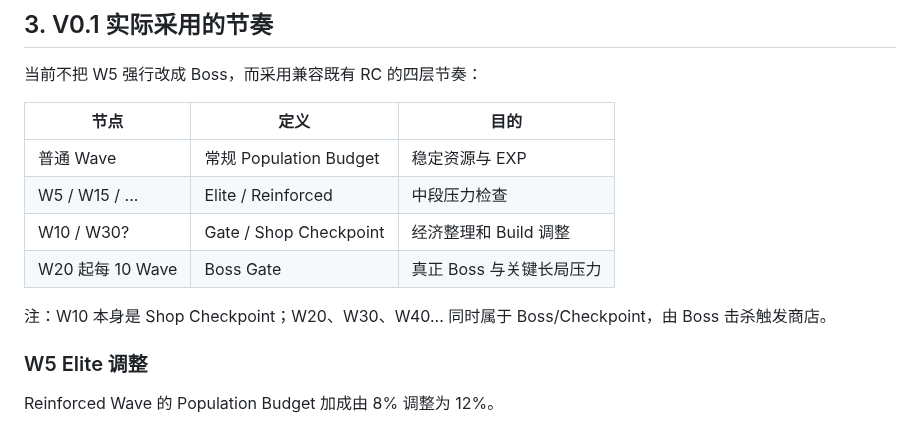
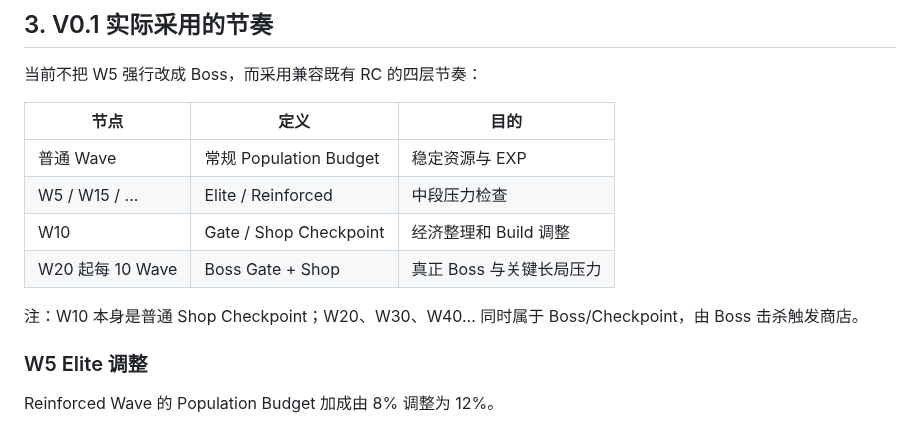
Before and after one commit to 7015725/rogue-defense, a Markdown page: docs/open-source-benchmark-v0.1.md, the part around the change. GitHub-like rendering.

Commit message:
docs: clarify wave checkpoint cadence

```diff
--- a/docs/open-source-benchmark-v0.1.md
+++ b/docs/open-source-benchmark-v0.1.md
@@ -81,10 +81,10 @@ Rogue Defense 当前已经具备 Lv5 路线与 Lv10 专精，因此本轮不重
 |---|---|---|
 | 普通 Wave | 常规 Population Budget | 稳定资源与 EXP |
 | W5 / W15 / ... | Elite / Reinforced | 中段压力检查 |
-| W10 / W30? | Gate / Shop Checkpoint | 经济整理和 Build 调整 |
-| W20 起每 10 Wave | Boss Gate | 真正 Boss 与关键长局压力 |
+| W10 | Gate / Shop Checkpoint | 经济整理和 Build 调整 |
+| W20 起每 10 Wave | Boss Gate + Shop | 真正 Boss 与关键长局压力 |
 
-注：W10 本身是 Shop Checkpoint；W20、W30、W40... 同时属于 Boss/Checkpoint，由 Boss 击杀触发商店。
+注：W10 本身是普通 Shop Checkpoint；W20、W30、W40... 同时属于 Boss/Checkpoint，由 Boss 击杀触发商店。
 
 ### W5 Elite 调整
 
```
